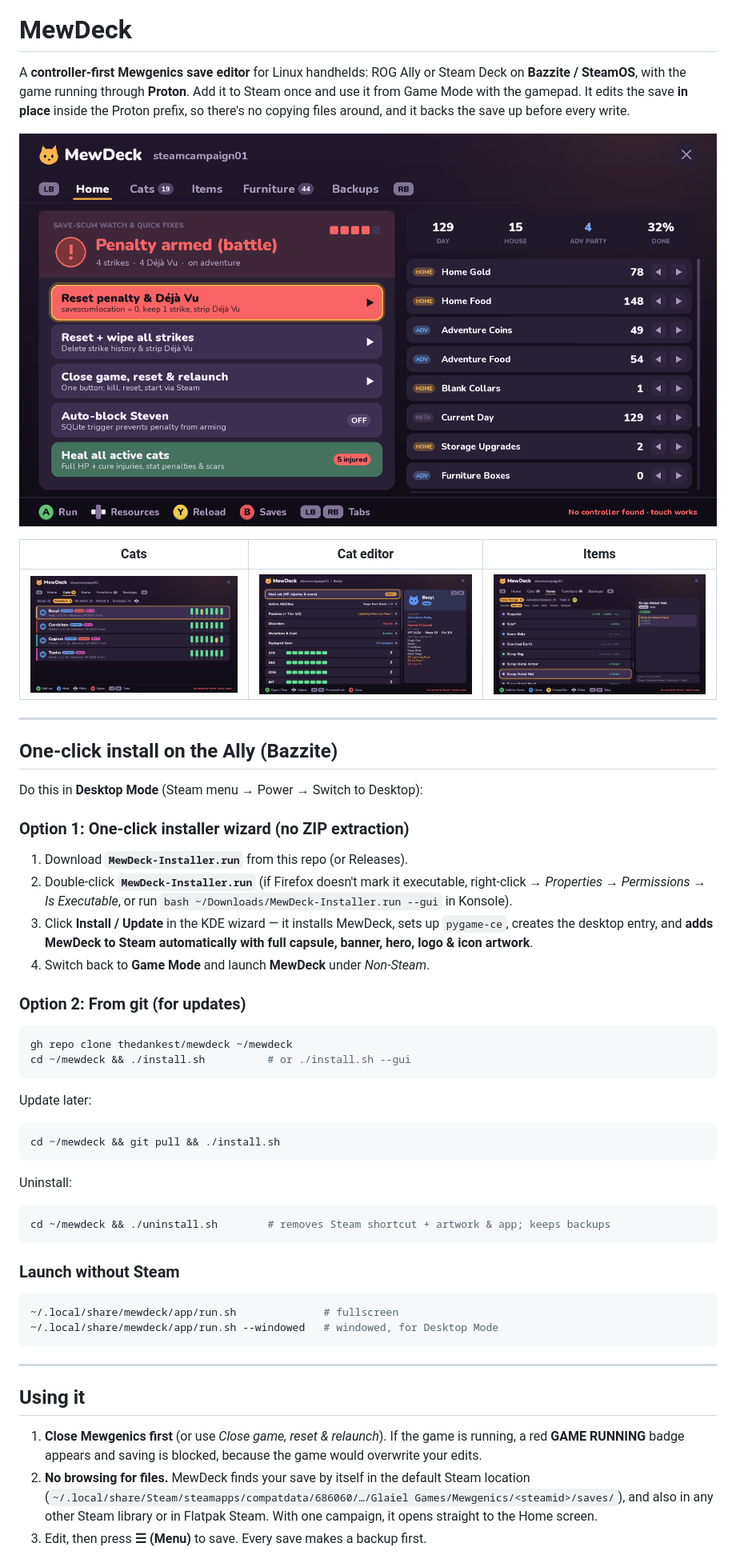
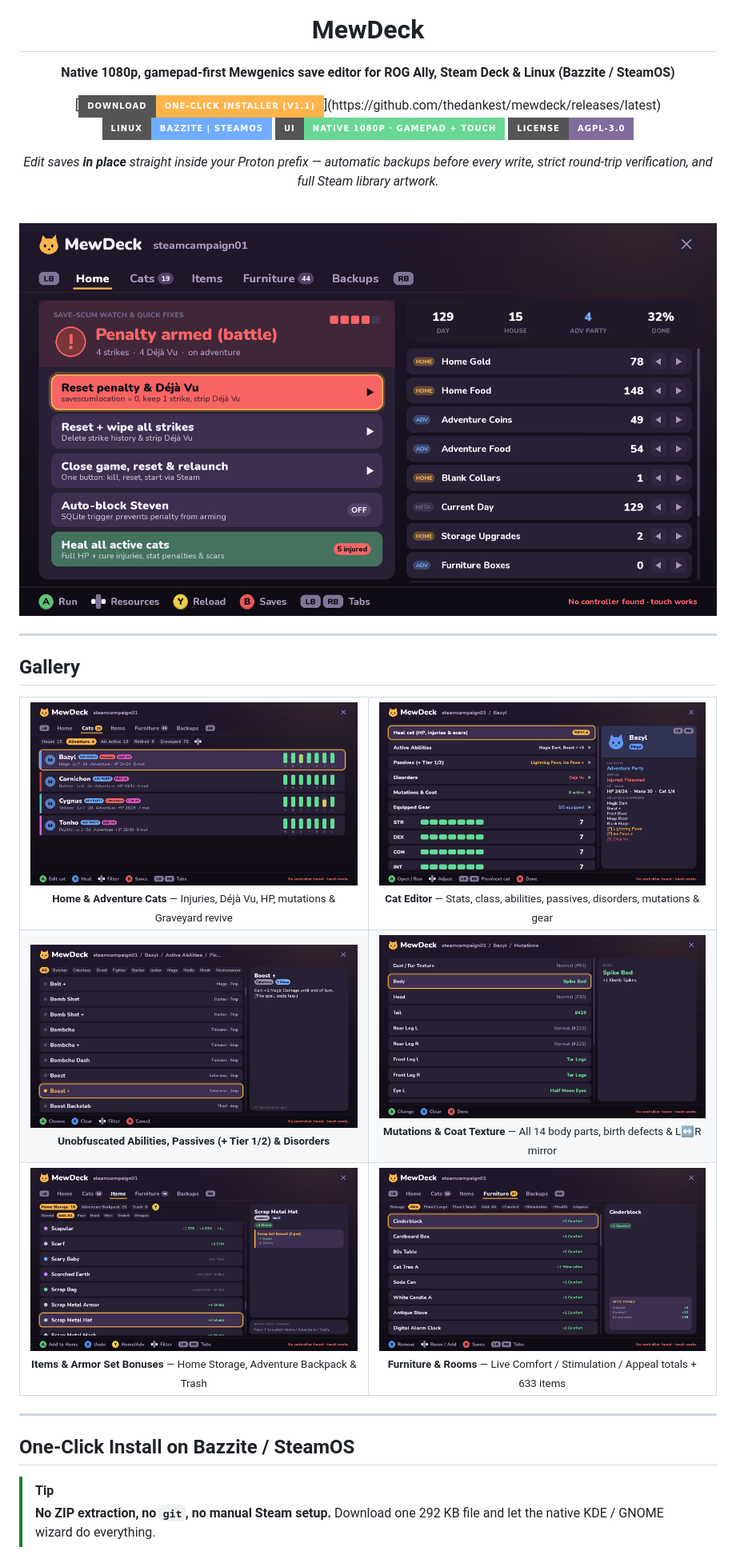
Before and after one commit to thedankest/mewdeck, a Markdown page: README.md, the part around one of its changes. Shown at 80% size. Rendered like a GitHub page; pictures changed too: docs/screenshots/abilities.png (added), docs/screenshots/furniture.png (added), docs/screenshots/mutations.png (added); badges without logos.

Commit message:
Polish GitHub page with hero icon, badges, and 6-screen gallery

````diff
--- a/README.md
+++ b/README.md
@@ -1,59 +5,61 @@
 # MewDeck
 
-A **controller-first Mewgenics save editor** for Linux handhelds: ROG Ally or Steam Deck on
-**Bazzite / SteamOS**, with the game running through **Proton**. Add it to Steam once and use it
-from Game Mode with the gamepad. It edits the save **in place** inside the Proton prefix, so there's
-no copying files around, and it backs the save up before every write.
+**Native 1080p, gamepad-first Mewgenics save editor for ROG Ally, Steam Deck & Linux (Bazzite / SteamOS)**
 
-![Home](docs/screenshots/home.png)
+[![Download Installer](https://img.shields.io/badge/Download-One--Click%20Installer%20(v1.1)-ffb44c?style=for-the-badge&logo=steam&logoColor=14101a)](https://github.com/thedankest/mewdeck/releases/latest)
+[![Platform](https://img.shields.io/badge/Linux-Bazzite%20%7C%20SteamOS-70acff?style=for-the-badge&logo=linux&logoColor=14101a)](#one-click-install-on-bazzite--steamos)
+[![Resolution](https://img.shields.io/badge/UI-Native%201080p%20%C2%B7%20Gamepad%20%2B%20Touch-68d894?style=for-the-badge)](#controls)
+[![License](https://img.shields.io/badge/License-AGPL--3.0-826c9e?style=for-the-badge)](LICENSE)
 
-| Cats | Cat editor | Items |
-|---|---|---|
-| ![Cats](docs/screenshots/cats.png) | ![Cat editor](docs/screenshots/cat-edit.png) | ![Items](docs/screenshots/items.png) |
+*Edit saves **in place** straight inside your Proton prefix — automatic backups before every write, strict round-trip verification, and full Steam library artwork.*
+
+<br />
+
+<img src="docs/screenshots/home.png" alt="MewDeck Home Screen" width="920" />
+
+</div>
 
 ---
 
-## One-click install on the Ally (Bazzite)
+## Gallery
 
-Do this in **Desktop Mode** (Steam menu → Power → Switch to Desktop):
-
-### Option 1: One-click installer wizard (no ZIP extraction)
-1. Download **`MewDeck-Installer.run`** from this repo (or Releases).
-2. Double-click **`MewDeck-Installer.run`** (if Firefox doesn't mark it executable, right-click → *Properties* → *Permissions* → *Is Executable*, or run `bash ~/Downloads/MewDeck-Installer.run --gui` in Konsole).
-3. Click **Install / Update** in the KDE wizard — it installs MewDeck, sets up `pygame-ce`, creates the desktop entry, and **adds MewDeck to Steam automatically with full capsule, banner, hero, logo & icon artwork**.
-4. Switch back to **Game Mode** and launch **MewDeck** under *Non-Steam*.
-
-### Option 2: From git (for updates)
-```bash
-gh repo clone thedankest/mewdeck ~/mewdeck
-cd ~/mewdeck && ./install.sh          # or ./install.sh --gui
-```
-
-Update later:
-```bash
-cd ~/mewdeck && git pull && ./install.sh
-```
-
-Uninstall:
-```bash
-cd ~/mewdeck && ./uninstall.sh        # removes Steam shortcut + artwork & app; keeps backups
-```
-
-### Launch without Steam
-
-```bash
-~/.local/share/mewdeck/app/run.sh              # fullscreen
-~/.local/share/mewdeck/app/run.sh --windowed   # windowed, for Desktop Mode
-```
+<table>
+  <tr>
+    <td align="center" width="50%">
+      <img src="docs/screenshots/cats.png" alt="Adventure Party & Cats" /><br />
+      <sub><b>Home & Adventure Cats</b> — Injuries, Déjà Vu, HP, mutations & Graveyard revive</sub>
+    </td>
+    <td align="center" width="50%">
+      <img src="docs/screenshots/cat-edit.png" alt="Cat Editor" /><br />
+      <sub><b>Cat Editor</b> — Stats, class, abilities, passives, disorders, mutations & gear</sub>
+    </td>
+  </tr>
+  <tr>
+    <td align="center" width="50%">
+      <img src="docs/screenshots/abilities.png" alt="Unobfuscated Ability Picker" /><br />
+      <sub><b>Unobfuscated Abilities, Passives (+ Tier 1/2) & Disorders</b></sub>
+    </td>
+    <td align="center" width="50%">
+      <img src="docs/screenshots/mutations.png" alt="Mutations & Coat Editor" /><br />
+      <sub><b>Mutations & Coat Texture</b> — All 14 body parts, birth defects & L↔R mirror</sub>
+    </td>
+  </tr>
+  <tr>
+    <td align="center" width="50%">
+      <img src="docs/screenshots/items.png" alt="Items & Armor Set Bonuses" /><br />
+      <sub><b>Items & Armor Set Bonuses</b> — Home Storage, Adventure Backpack & Trash</sub>
+    </td>
+    <td align="center" width="50%">
+      <img src="docs/screenshots/furniture.png" alt="Furniture & Room Totals" /><br />
+      <sub><b>Furniture & Rooms</b> — Live Comfort / Stimulation / Appeal totals + 633 items</sub>
+    </td>
+  </tr>
+</table>
 
 ---
 
-## Using it
+## One-Click Install on Bazzite / SteamOS
 
-1. **Close Mewgenics first** (or use *Close game, reset & relaunch*). If the game is running, a red
-   **GAME RUNNING** badge appears and saving is blocked, because the game would overwrite your edits.
-2. **No browsing for files.** MewDeck finds your save by itself in the default Steam location
-   (`~/.local/share/Steam/steamapps/compatdata/686060/…/Glaiel Games/Mewgenics/<steamid>/saves/`), and also in
-   any other Steam library or in Flatpak Steam. With one campaign, it opens straight to the Home screen.
-3. Edit, then press **☰ (Menu)** to save. Every save makes a backup first.
+> [!TIP]
+> **No ZIP extraction, no `git`, no manual Steam setup.** Download one 292 KB file and let the native KDE / GNOME wizard do everything.
 
````
Also changed, not shown: other parts of README.md (+80 -48 lines), docs/icon.png (added).
